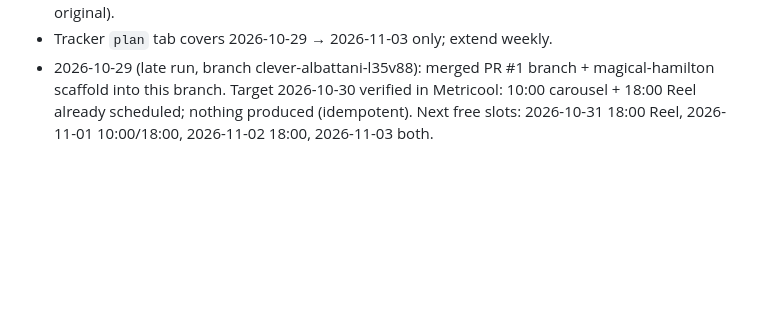
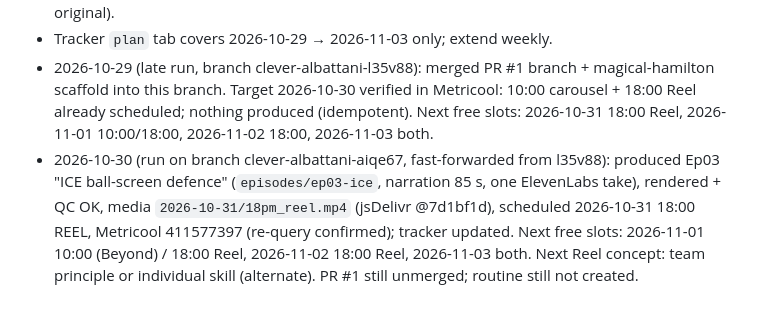
Before and after one commit to e2abasketball-droid/e2a-tiktok-media, a Markdown page: instagram/CLAUDE.md, the part around the change. GitHub-like rendering; blank space fills up the shorter version.

Commit message:
Instagram: record Ep03 scheduling in CLAUDE.md
Co-Authored-By: Claude Sonnet 5.5 <noreply@anthropic.com>
Claude-Session: https://claude.ai/code/session_01MW3wjGgxjGA5GJJGEmjyKf

```diff
--- a/instagram/CLAUDE.md
+++ b/instagram/CLAUDE.md
@@ -35,3 +35,6 @@ ElevenLabs signed URLs from `creative_get_flow_run_status` work with plain `curl
   weekly analytics not yet run (first Monday 2026-11-02); no Canva use. Sting SFX is 1 s (Ep01 original).
 - Tracker `plan` tab covers 2026-10-29 → 2026-11-03 only; extend weekly.
 - 2026-10-29 (late run, branch clever-albattani-l35v88): merged PR #1 branch + magical-hamilton scaffold into this branch. Target 2026-10-30 verified in Metricool: 10:00 carousel + 18:00 Reel already scheduled; nothing produced (idempotent). Next free slots: 2026-10-31 18:00 Reel, 2026-11-01 10:00/18:00, 2026-11-02 18:00, 2026-11-03 both.
+- 2026-10-30 (run on branch clever-albattani-aiqe67, fast-forwarded from l35v88): produced Ep03 "ICE ball-screen defence" (`episodes/ep03-ice`, narration 85 s, one ElevenLabs take),
+  rendered + QC OK, media `2026-10-31/18pm_reel.mp4` (jsDelivr @7d1bf1d), scheduled 2026-10-31 18:00 REEL, Metricool 411577397 (re-query confirmed); tracker updated.
+  Next free slots: 2026-11-01 10:00 (Beyond) / 18:00 Reel, 2026-11-02 18:00 Reel, 2026-11-03 both. Next Reel concept: team principle or individual skill (alternate). PR #1 still unmerged; routine still not created.
```
